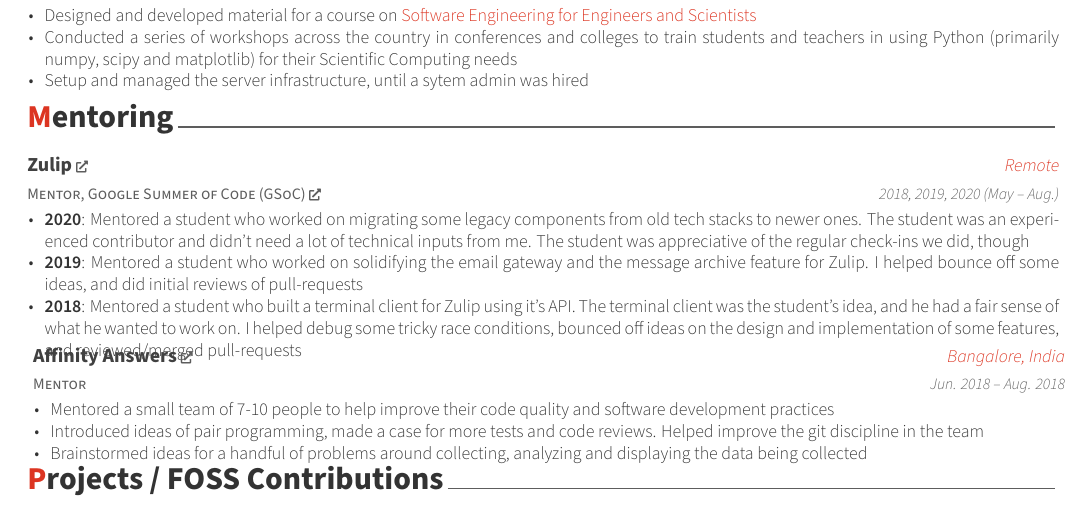
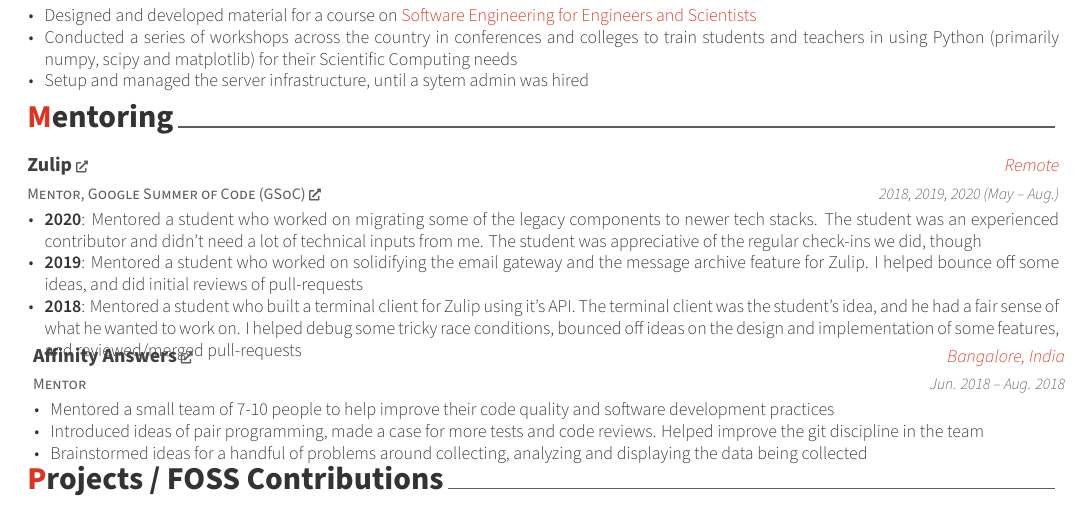
Before and after one commit to punchagan/resume, a LaTeX CV (resume.tex, which reads includes/mentoring.tex): part of page 1 of 2, cut so that both start at the same text. Compiled offline with XeLaTeX.

Commit message:
Change wording for 2020 mentoring

```diff
--- a/includes/mentoring.tex
+++ b/includes/mentoring.tex
@@ -16,7 +16,7 @@
       {2018, 2019, 2020 (May -- Aug.)} % Date(s)
       {
         \begin{cvitems} % Description(s) bullet points
-        \item {\textbf{2020}: Mentored a student who worked on migrating some legacy components from old tech stacks to newer ones. The student was an experienced contributor and didn't need a lot of technical inputs from me. The student was appreciative of the regular check-ins we did, though}
+        \item {\textbf{2020}: Mentored a student who worked on migrating some of the legacy components to newer tech stacks. The student was an experienced contributor and didn't need a lot of technical inputs from me. The student was appreciative of the regular check-ins we did, though}
         \item {\textbf{2019}: Mentored a student who worked on solidifying the email gateway and the message archive feature for Zulip. I helped bounce off some ideas, and did initial reviews of pull-requests}
         \item {\textbf{2018}: Mentored a student who built a terminal client for Zulip using it's API. The terminal client was the student's idea, and he had a fair sense of what he wanted to work on. I helped debug some tricky race conditions, bounced off ideas on the design and implementation of some features, and reviewed/merged pull-requests}
         \end{cvitems}
```
